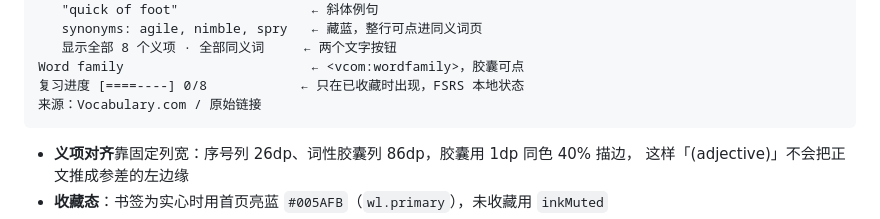
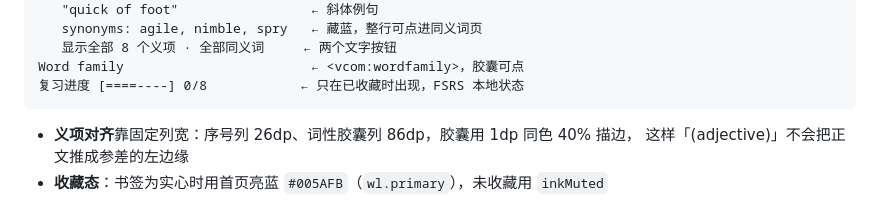
Before and after one commit to 7Mrlan/vocabularyCraft, a Markdown page: docs/DESIGN.md, the part around the change. GitHub-like rendering.

````diff
--- a/docs/DESIGN.md
+++ b/docs/DESIGN.md
@@ -163,7 +163,6 @@ Other forms: quicker; quickest; quicks   ← #545454，词形加粗
    显示全部 8 个义项 · 全部同义词     ← 两个文字按钮
 Word family                        ← <vcom:wordfamily>，胶囊可点
 复习进度 [====----] 0/8            ← 只在已收藏时出现，FSRS 本地状态
-来源：Vocabulary.com / 原始链接
 ```
 
 - **义项对齐**靠固定列宽：序号列 26dp、词性胶囊列 86dp，胶囊用 1dp 同色 40% 描边，
````
Also changed, not shown: README.md (+4 -4 lines), docs/screenshots/word-bottom.png, 2 other files.
